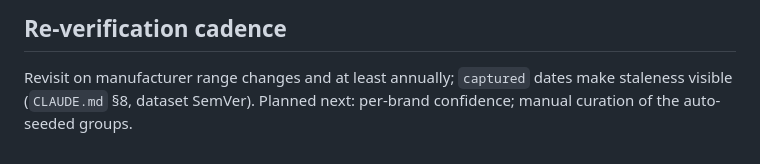
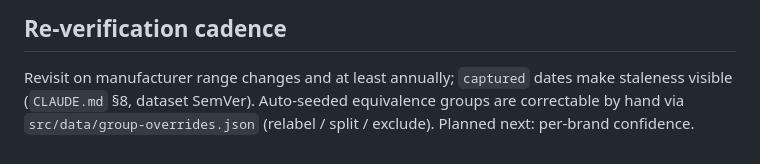
Before and after one commit to ryanmette/miniature_palette_studio, a Markdown page: src/data/SOURCES.md, the part around the change. GitHub-like rendering.

```diff
--- a/src/data/SOURCES.md
+++ b/src/data/SOURCES.md
@@ -62,4 +62,5 @@ opt-in via a Plan-tab toggle. `metal` is the Metal role. Citadel's **Technical**
 ## Re-verification cadence
 
 Revisit on manufacturer range changes and at least annually; `captured` dates make staleness visible
-(`CLAUDE.md` §8, dataset SemVer). Planned next: per-brand confidence; manual curation of the auto-seeded groups.
+(`CLAUDE.md` §8, dataset SemVer). Auto-seeded equivalence groups are correctable by hand via
+`src/data/group-overrides.json` (relabel / split / exclude). Planned next: per-brand confidence.
```
Also changed, not shown: CLAUDE.md (+3 -2 lines), docs/PLAN.md (+23 -3 lines).
